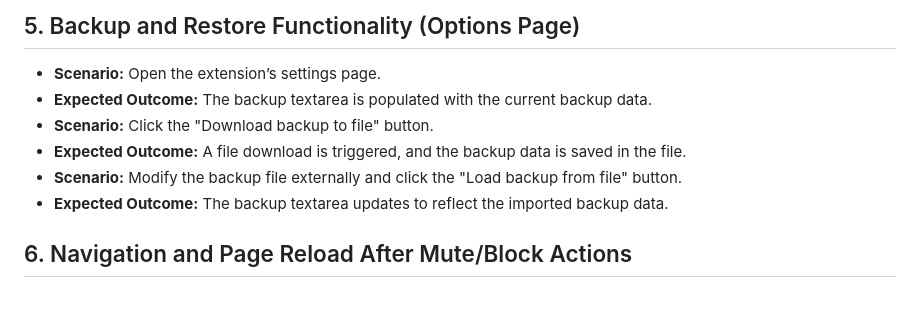
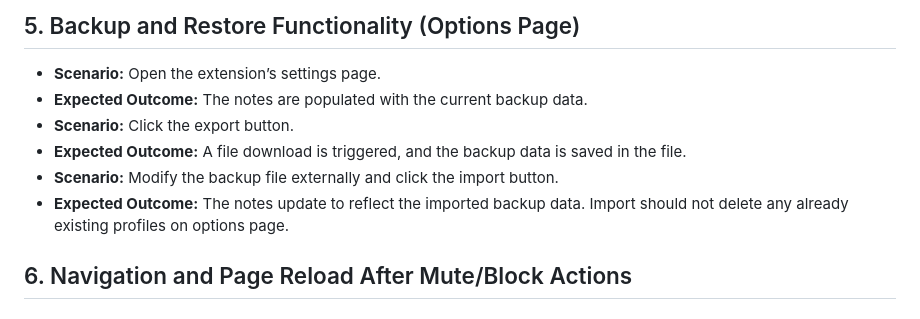
Before and after one commit to klntsky/x-user-note, a Markdown page: TESTING.md, the part around the change. Rendered like a GitHub page.

Commit message:
Update testing options page

```diff
--- a/TESTING.md
+++ b/TESTING.md
@@ -29,11 +29,11 @@
 ## 5. Backup and Restore Functionality (Options Page)
 
 - **Scenario:** Open the extension’s settings page.
-- **Expected Outcome:** The backup textarea is populated with the current backup data.
-- **Scenario:** Click the "Download backup to file" button.
+- **Expected Outcome:** The notes are populated with the current backup data.
+- **Scenario:** Click the export button.
 - **Expected Outcome:** A file download is triggered, and the backup data is saved in the file.
-- **Scenario:** Modify the backup file externally and click the "Load backup from file" button.
-- **Expected Outcome:** The backup textarea updates to reflect the imported backup data.
+- **Scenario:** Modify the backup file externally and click the import button.
+- **Expected Outcome:** The notes update to reflect the imported backup data. Import should not delete any already existing profiles on options page.
 
 ## 6. Navigation and Page Reload After Mute/Block Actions
 
```
